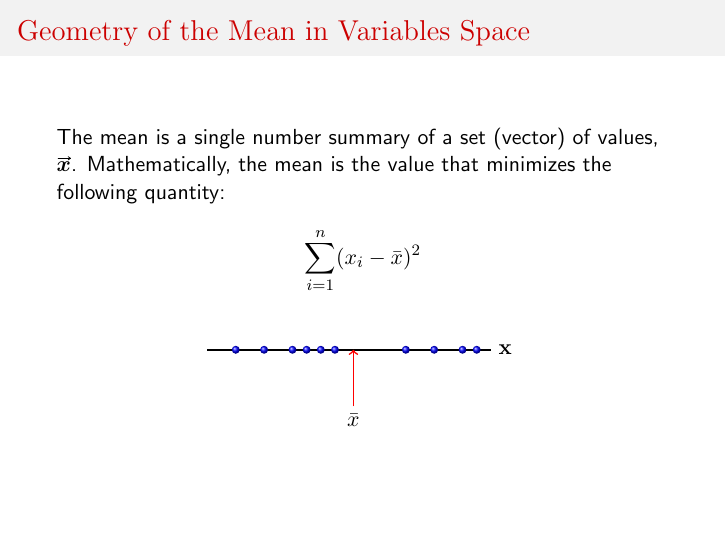
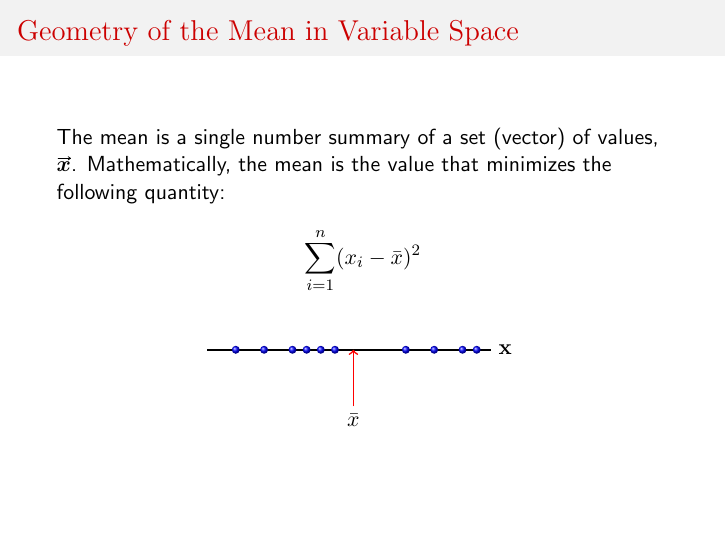
Before and after one commit to Bio723-class/Bio723-lecture, LaTeX slides (slides/intro-vectors/slides-intro-vectors.tex): page 19 of 34 before the commit and page 19 of 32 after it. Compiled offline with pdfLaTeX; a LaTeX package or settings file that is missing is left out.

Commit message:
updated vectors stats intro slides

```diff
--- a/slides/intro-vectors/slides-intro-vectors.tex
+++ b/slides/intro-vectors/slides-intro-vectors.tex
@@ -656,7 +656,7 @@ $\vec{y}$ can be decomposed into two parts:
 
 %===========================================================
 \begin{frame}
-  \frametitle{Geometry of the Mean in Variables Space}
+  \frametitle{Geometry of the Mean in Variable Space}
 
 The mean is a single number summary of a set (vector) of values, $\vec{x}$.  Mathematically, the mean is the value that minimizes the following quantity:
 
```
Also changed, not shown: slides/intro-vectors/slides-intro-vectors.pdf, slides/intro-vectors/slides-intro-vectors.tex (7 more changed lines), 6 other files.
